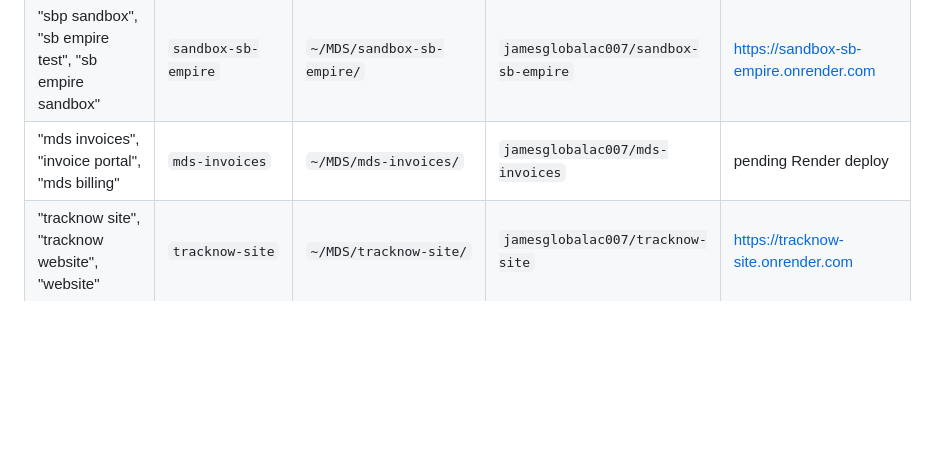
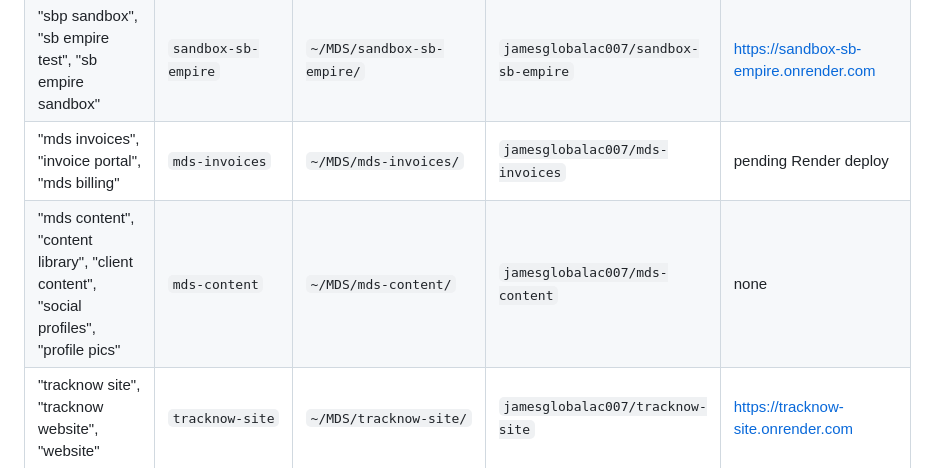
Before and after one commit to jamesglobalac007/mds-diversified, a Markdown page: admin/MDS-parent-AGENTS.md, the part around the change. Rendered like a GitHub page; blank space fills up the shorter version.

Commit message:
Register MDS content library

```diff
--- a/admin/MDS-parent-AGENTS.md
+++ b/admin/MDS-parent-AGENTS.md
@@ -30,6 +30,7 @@ Before acting, resolve the project from this registry, from `~/MDS/CLAUDE.md`, o
 | "sb", "s&b empire", "sb empire portal" | `sb-empire-portal` | `~/MDS/sb-empire-portal/` | `jamesglobalac007/sb-empire-portal` | https://sb-empire-portal.onrender.com |
 | "sbp sandbox", "sb empire test", "sb empire sandbox" | `sandbox-sb-empire` | `~/MDS/sandbox-sb-empire/` | `jamesglobalac007/sandbox-sb-empire` | https://sandbox-sb-empire.onrender.com |
 | "mds invoices", "invoice portal", "mds billing" | `mds-invoices` | `~/MDS/mds-invoices/` | `jamesglobalac007/mds-invoices` | pending Render deploy |
+| "mds content", "content library", "client content", "social profiles", "profile pics" | `mds-content` | `~/MDS/mds-content/` | `jamesglobalac007/mds-content` | none |
 | "tracknow site", "tracknow website", "website" | `tracknow-site` | `~/MDS/tracknow-site/` | `jamesglobalac007/tracknow-site` | https://tracknow-site.onrender.com |
 | "tracknow portal", "portal", "dashboard", "client login" | `tracknow-portal` | `~/MDS/tracknow-portal/` | `jamesglobalac007/tracknow-portal` | https://tracknow-portal.onrender.com |
 | "tracknow sandbox", "tracknow test", "sandbox tracknow" | `sandbox-tracknow` | `~/MDS/sandbox-tracknow/` | `jamesglobalac007/sandbox-tracknow` | https://sandbox-tracknow.onrender.com |
```
